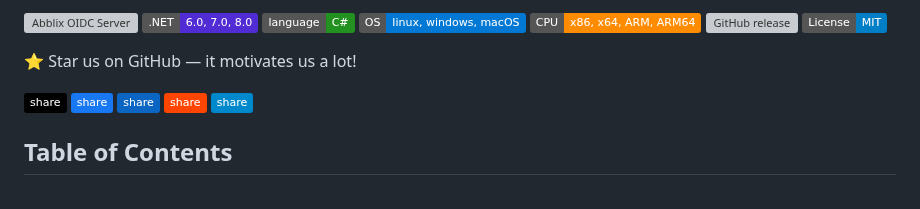
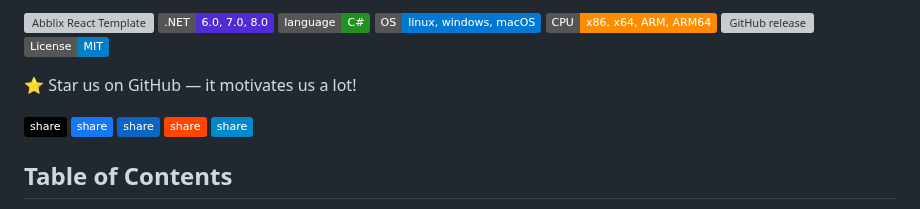
Before and after one commit to Abblix/Templates, a Markdown page: ReactTemplate/README.md, the part around the change. Drawn GitHub-style; badges without logos; grey boxes are pictures that could not be loaded.

```diff
--- a/ReactTemplate/README.md
+++ b/ReactTemplate/README.md
@@ -1,5 +1,5 @@
 <a name="top"></a>
-[![Abblix OIDC Server](https://resources.abblix.com/imgs/jpg/templates-github-banner-react.jpg)](https://github.com/Abblix/Templates)
+[![Abblix React Template](https://resources.abblix.com/imgs/jpg/templates-github-banner-react.jpg)](https://github.com/Abblix/Templates)
 [![.NET](https://img.shields.io/badge/.NET-6.0%2C%207.0%2C%208.0-512BD4)](https://docs.abblix.com/docs/technical-requirements)
 [![language](https://img.shields.io/badge/language-C%23-239120)](https://learn.microsoft.com/ru-ru/dotnet/csharp/tour-of-csharp/overview)
 [![OS](https://img.shields.io/badge/OS-linux%2C%20windows%2C%20macOS-0078D4)](https://docs.abblix.com/docs/technical-requirements)
```
